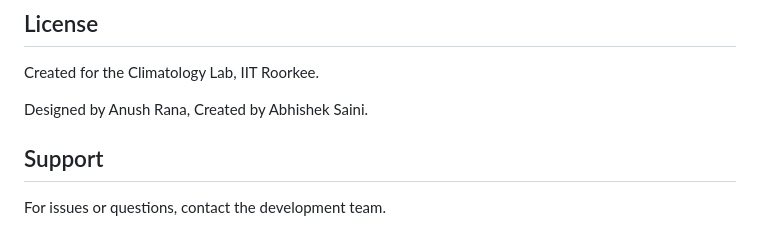
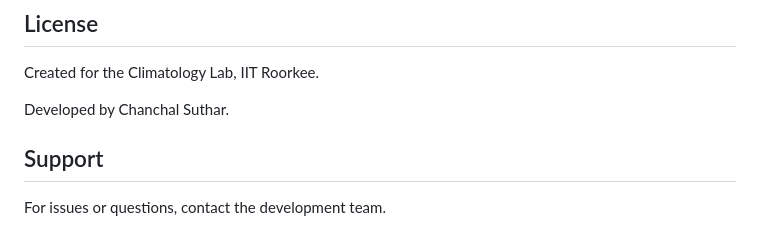
Before and after one commit to climatologylab-cell/lab-website, a Markdown page: README.md, the part around the change. GitHub-like rendering.

```diff
--- a/README.md
+++ b/README.md
@@ -210,7 +210,7 @@ For production:
 
 Created for the Climatology Lab, IIT Roorkee.
 
-Designed by Anush Rana, Created by Abhishek Saini.
+Developed by Chanchal Suthar.
 
 ## Support
 
```
